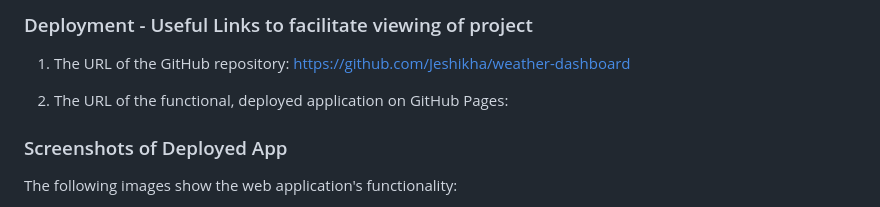
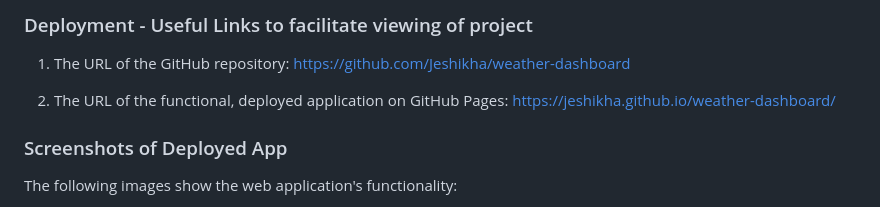
Before and after one commit to Jeshikha/weather-dashboard, a Markdown page: README.md, the part around the change. GitHub-like rendering.

Commit message:
live link added to project

```diff
--- a/README.md
+++ b/README.md
@@ -39,7 +39,7 @@ This project is licensed under the MIT License.
 
 1. The URL of the GitHub repository: https://github.com/Jeshikha/weather-dashboard
 
-2. The URL of the functional, deployed application on GitHub Pages:
+2. The URL of the functional, deployed application on GitHub Pages: https://jeshikha.github.io/weather-dashboard/
 
 ### Screenshots of Deployed App
 
```
